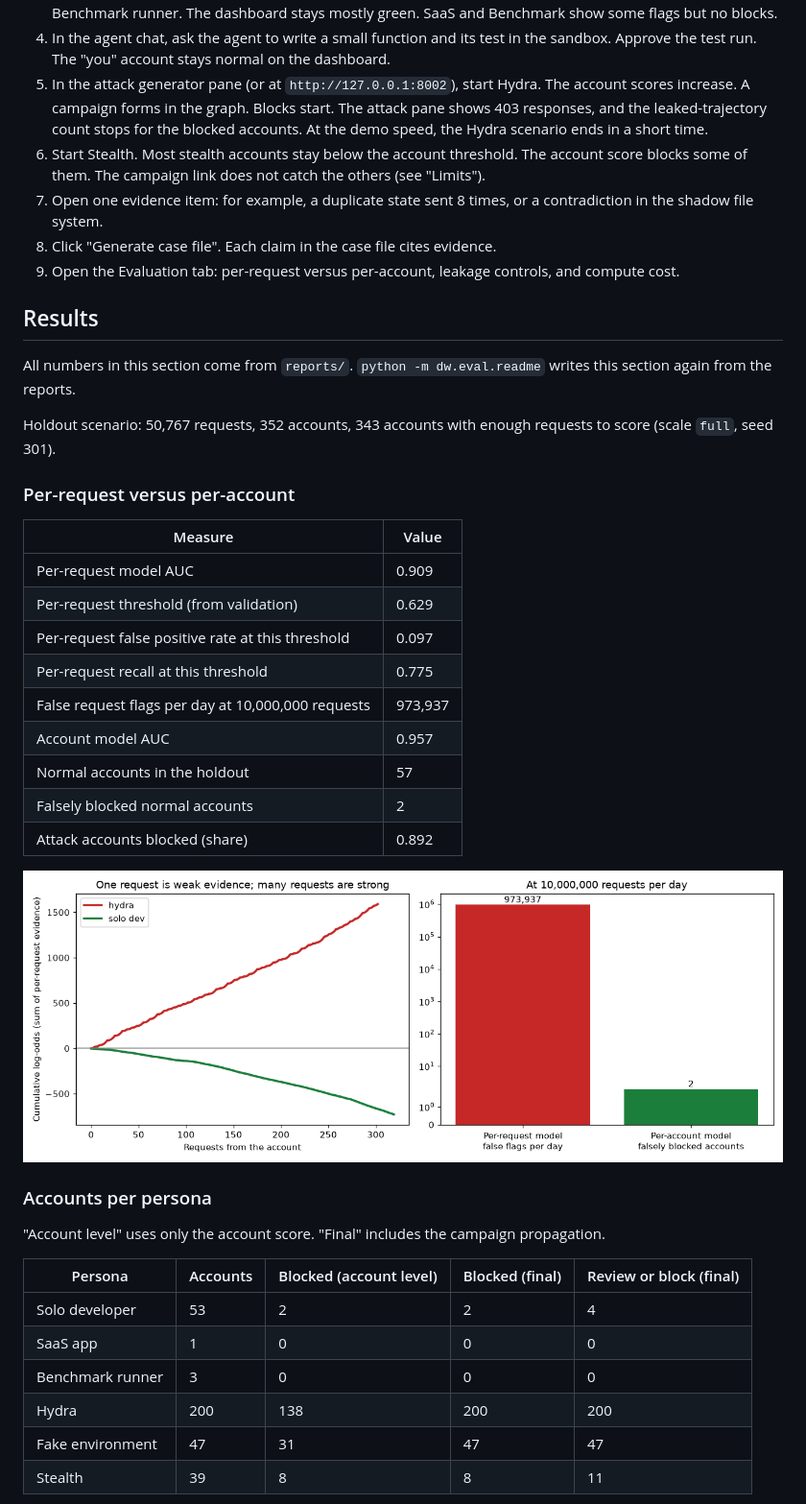
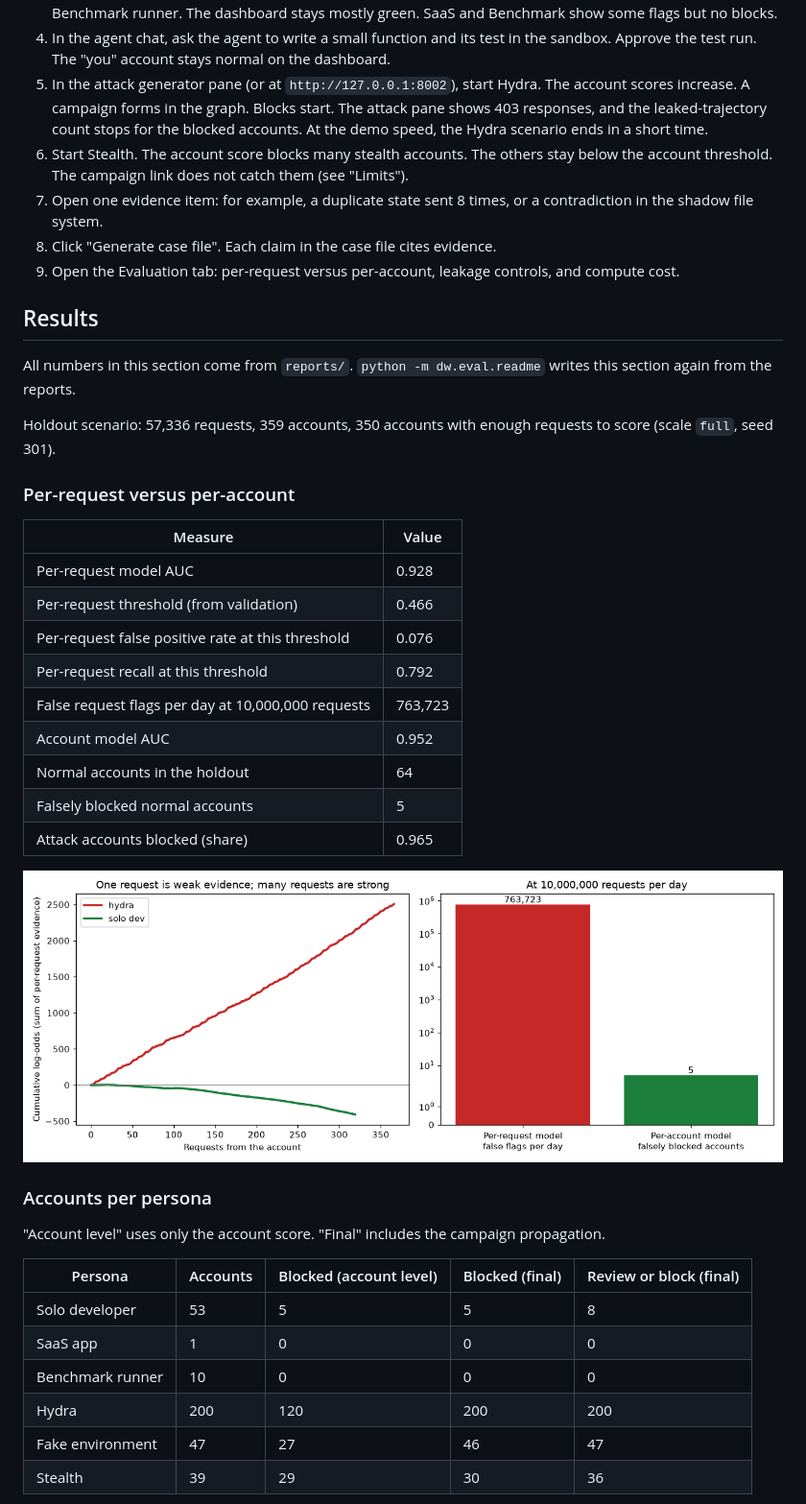
Before and after one commit to ezou1/distillation-watchdog, a Markdown page: README.md, the part around one of its changes. Shown at 96% size. Rendered like a GitHub page; pictures changed too: reports/per_request_vs_account.png.

```diff
--- a/README.md
+++ b/README.md
@@ -101,7 +101,7 @@ The build uses no `:free` model routes on OpenRouter. The build keeps all LLM ca
 3. In the normal generator pane (or at `http://127.0.0.1:8001`), start Solo developers, SaaS app, and Benchmark runner. The dashboard stays mostly green. SaaS and Benchmark show some flags but no blocks.
 4. In the agent chat, ask the agent to write a small function and its test in the sandbox. Approve the test run. The "you" account stays normal on the dashboard.
 5. In the attack generator pane (or at `http://127.0.0.1:8002`), start Hydra. The account scores increase. A campaign forms in the graph. Blocks start. The attack pane shows 403 responses, and the leaked-trajectory count stops for the blocked accounts. At the demo speed, the Hydra scenario ends in a short time.
-6. Start Stealth. Most stealth accounts stay below the account threshold. The account score blocks some of them. The campaign link does not catch the others (see "Limits").
+6. Start Stealth. The account score blocks many stealth accounts. The others stay below the account threshold. The campaign link does not catch them (see "Limits").
 7. Open one evidence item: for example, a duplicate state sent 8 times, or a contradiction in the shadow file system.
 8. Click "Generate case file". Each claim in the case file cites evidence.
 9. Open the Evaluation tab: per-request versus per-account, leakage controls, and compute cost.
@@ -111,21 +111,21 @@ The build uses no `:free` model routes on OpenRouter. The build keeps all LLM ca
 All numbers in this section come from `reports/`. `python -m dw.eval.readme` writes this section again from the reports.
 
 <!-- RESULTS:START -->
-Holdout scenario: 50,767 requests, 352 accounts, 343 accounts with enough requests to score (scale `full`, seed 301).
+Holdout scenario: 57,336 requests, 359 accounts, 350 accounts with enough requests to score (scale `full`, seed 301).
 
 ### Per-request versus per-account
 
 | Measure | Value |
 |---|---|
-| Per-request model AUC | 0.909 |
-| Per-request threshold (from validation) | 0.629 |
-| Per-request false positive rate at this threshold | 0.097 |
-| Per-request recall at this threshold | 0.775 |
-| False request flags per day at 10,000,000 requests | 973,937 |
-| Account model AUC | 0.957 |
-| Normal accounts in the holdout | 57 |
-| Falsely blocked normal accounts | 2 |
-| Attack accounts blocked (share) | 0.892 |
+| Per-request model AUC | 0.928 |
+| Per-request threshold (from validation) | 0.466 |
+| Per-request false positive rate at this threshold | 0.076 |
+| Per-request recall at this threshold | 0.792 |
+| False request flags per day at 10,000,000 requests | 763,723 |
+| Account model AUC | 0.952 |
+| Normal accounts in the holdout | 64 |
+| Falsely blocked normal accounts | 5 |
+| Attack accounts blocked (share) | 0.965 |
 
 ![Per-request versus per-account](reports/per_request_vs_account.png)
 
@@ -135,12 +135,12 @@ Holdout scenario: 50,767 requests, 352 accounts, 343 accounts with enough reques
 
 | Persona | Accounts | Blocked (account level) | Blocked (final) | Review or block (final) |
 |---|---|---|---|---|
-| Solo developer | 53 | 2 | 2 | 4 |
+| Solo developer | 53 | 5 | 5 | 8 |
 | SaaS app | 1 | 0 | 0 | 0 |
-| Benchmark runner | 3 | 0 | 0 | 0 |
-| Hydra | 200 | 138 | 200 | 200 |
-| Fake environment | 47 | 31 | 47 | 47 |
-| Stealth | 39 | 8 | 8 | 11 |
+| Benchmark runner | 10 | 0 | 0 | 0 |
+| Hydra | 200 | 120 | 200 | 200 |
+| Fake environment | 47 | 27 | 46 | 47 |
+| Stealth | 39 | 29 | 30 | 36 |
 
 ![ROC and precision-recall](reports/roc_pr.png)
 
```
Also changed, not shown: other parts of README.md (+38 -33 lines), BUILD_LOG.md (+18 -1 lines), reports/controls_ablation.png, reports/roc_pr.png, 15 other files.
